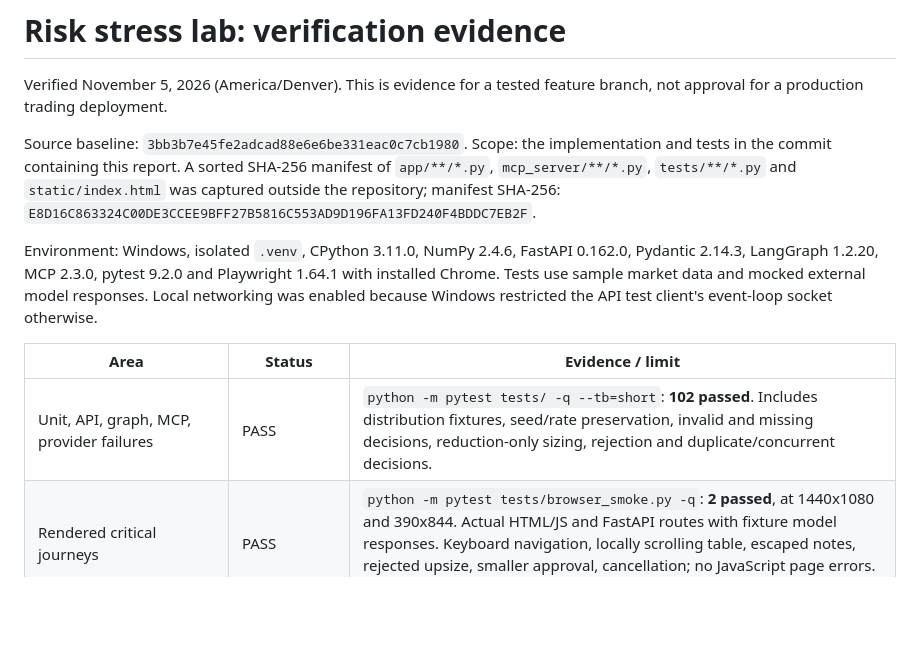
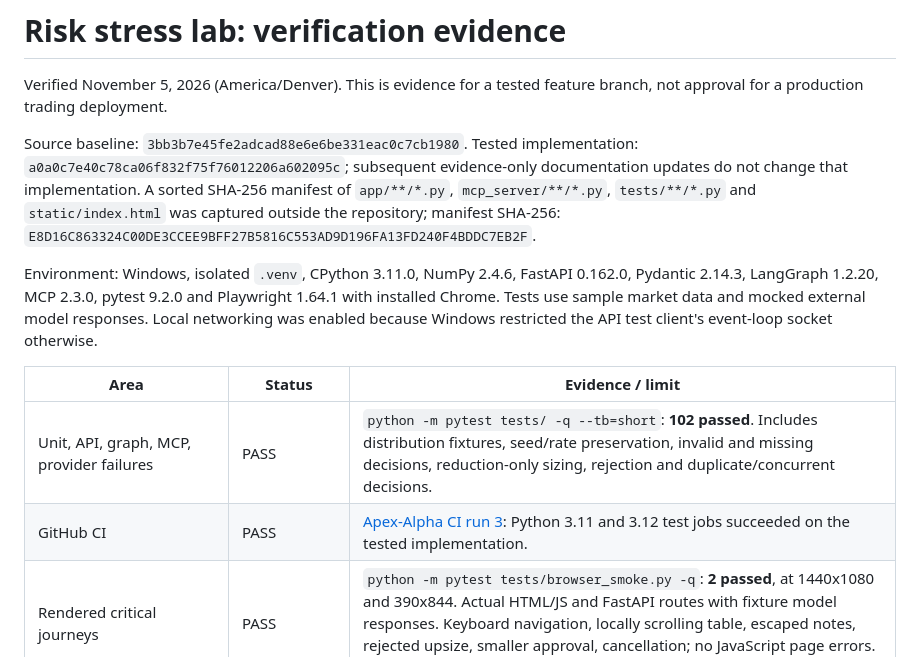
Before and after one commit to varadganjoo/apex-alpha, a Markdown page: docs/RELEASE_EVIDENCE.md, the part around the change. Drawn GitHub-style; blank space fills up the shorter version.

Commit message:
docs: record passing GitHub verification

```diff
--- a/docs/RELEASE_EVIDENCE.md
+++ b/docs/RELEASE_EVIDENCE.md
@@ -2,13 +2,14 @@
 
 Verified November 5, 2026 (America/Denver). This is evidence for a tested feature branch, not approval for a production trading deployment.
 
-Source baseline: `3bb3b7e45fe2adcad88e6e6be331eac0c7cb1980`. Scope: the implementation and tests in the commit containing this report. A sorted SHA-256 manifest of `app/**/*.py`, `mcp_server/**/*.py`, `tests/**/*.py` and `static/index.html` was captured outside the repository; manifest SHA-256: `E8D16C863324C00DE3CCEE9BFF27B5816C553AD9D196FA13FD240F4BDDC7EB2F`.
+Source baseline: `3bb3b7e45fe2adcad88e6e6be331eac0c7cb1980`. Tested implementation: `a0a0c7e40c78ca06f832f75f76012206a602095c`; subsequent evidence-only documentation updates do not change that implementation. A sorted SHA-256 manifest of `app/**/*.py`, `mcp_server/**/*.py`, `tests/**/*.py` and `static/index.html` was captured outside the repository; manifest SHA-256: `E8D16C863324C00DE3CCEE9BFF27B5816C553AD9D196FA13FD240F4BDDC7EB2F`.
 
 Environment: Windows, isolated `.venv`, CPython 3.11.0, NumPy 2.4.6, FastAPI 0.162.0, Pydantic 2.14.3, LangGraph 1.2.20, MCP 2.3.0, pytest 9.2.0 and Playwright 1.64.1 with installed Chrome. Tests use sample market data and mocked external model responses. Local networking was enabled because Windows restricted the API test client's event-loop socket otherwise.
 
 | Area | Status | Evidence / limit |
 | --- | --- | --- |
 | Unit, API, graph, MCP, provider failures | PASS | `python -m pytest tests/ -q --tb=short`: **102 passed**. Includes distribution fixtures, seed/rate preservation, invalid and missing decisions, reduction-only sizing, rejection and duplicate/concurrent decisions. |
+| GitHub CI | PASS | [Apex-Alpha CI run 3](https://github.com/varadganjoo/apex-alpha/actions/runs/42146601040): Python 3.11 and 3.12 test jobs succeeded on the tested implementation. |
 | Rendered critical journeys | PASS | `python -m pytest tests/browser_smoke.py -q`: **2 passed**, at 1440x1080 and 390x844. Actual HTML/JS and FastAPI routes with fixture model responses. Keyboard navigation, locally scrolling table, escaped notes, rejected upsize, smaller approval, cancellation; no JavaScript page errors. Screenshots visually inspected. |
 | Reduced motion | PASS | Both browser journeys use reduced-motion preference. Existing CSS/Chart.js reduced-motion handling retained. |
 | Python compilation and diff hygiene | PASS | `python -m compileall -q app mcp_server`; `git diff --check`. No configured type checker or linter exists in the repository; compilation is not a type/lint claim. |
```
Also changed, not shown: 1 other file.
